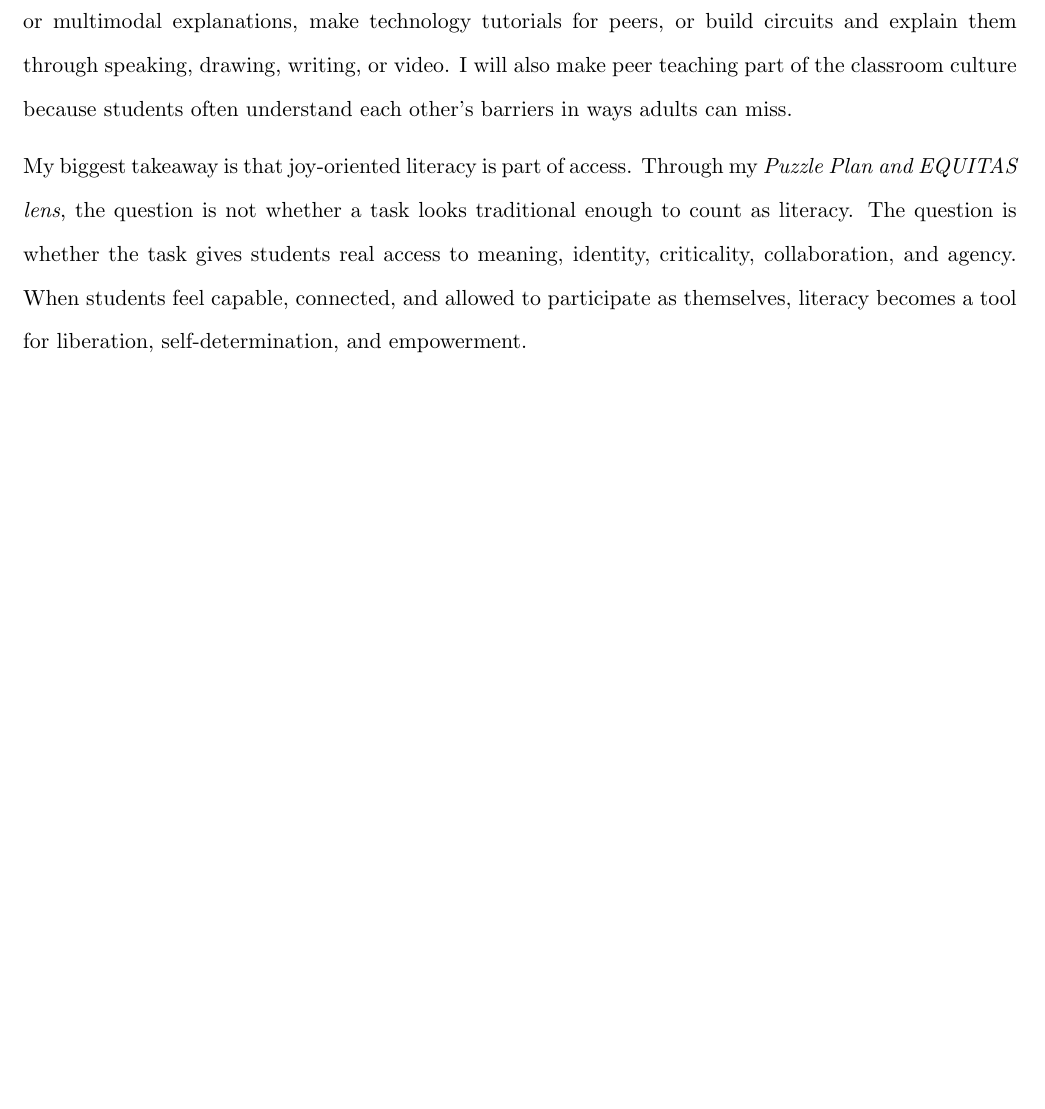
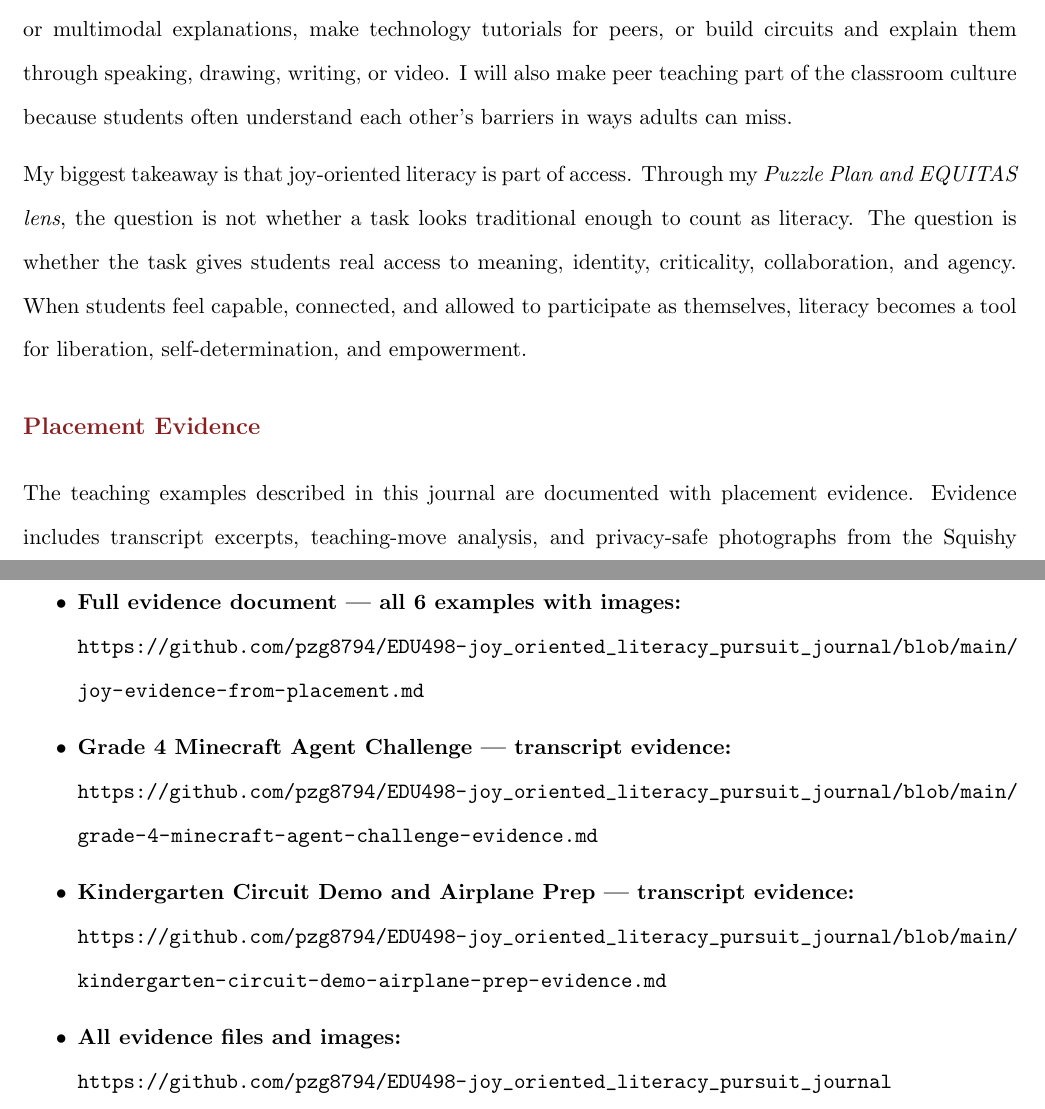
Before and after one commit to pzg8794/EDU498-joy_oriented_literacy_pursuit_journal, a LaTeX document (main.tex): part of page 5 of 5 before the commit and two parts of pages 5 and 6 of 6 after it, the two joined at a grey line, cut so that both start at the same text, the shorter picture padded with empty space. Compiled offline with pdfLaTeX.

Commit message:
Restore Placement Evidence section with clickable links for instructor

```diff
--- a/main.tex
+++ b/main.tex
@@ -130,4 +130,22 @@ In practice, I will continue designing projects where students create something
 
 My biggest takeaway is that joy-oriented literacy is part of access. Through my \textit{Puzzle Plan and EQUITAS lens}, the question is not whether a task looks traditional enough to count as literacy. The question is whether the task gives students real access to meaning, identity, criticality, collaboration, and agency. When students feel capable, connected, and allowed to participate as themselves, literacy becomes a tool for liberation, self-determination, and empowerment.
 
+
+\section*{Placement Evidence}
+
+The teaching examples described in this journal are documented with placement evidence. Evidence includes transcript excerpts, teaching-move analysis, and privacy-safe photographs from the Squishy Circuits and Minecraft sessions.
+
+\begin{itemize}
+  \item \textbf{Full evidence document --- all 6 examples with images:}\\
+    \url{https://github.com/pzg8794/EDU498-joy_oriented_literacy_pursuit_journal/blob/main/joy-evidence-from-placement.md}
+
+  \item \textbf{Grade 4 Minecraft Agent Challenge --- transcript evidence:}\\
+    \url{https://github.com/pzg8794/EDU498-joy_oriented_literacy_pursuit_journal/blob/main/grade-4-minecraft-agent-challenge-evidence.md}
+
+  \item \textbf{Kindergarten Circuit Demo and Airplane Prep --- transcript evidence:}\\
+    \url{https://github.com/pzg8794/EDU498-joy_oriented_literacy_pursuit_journal/blob/main/kindergarten-circuit-demo-airplane-prep-evidence.md}
+
+  \item \textbf{All evidence files and images:}\\
+    \url{https://github.com/pzg8794/EDU498-joy_oriented_literacy_pursuit_journal}
+\end{itemize}
 \end{document}
```
